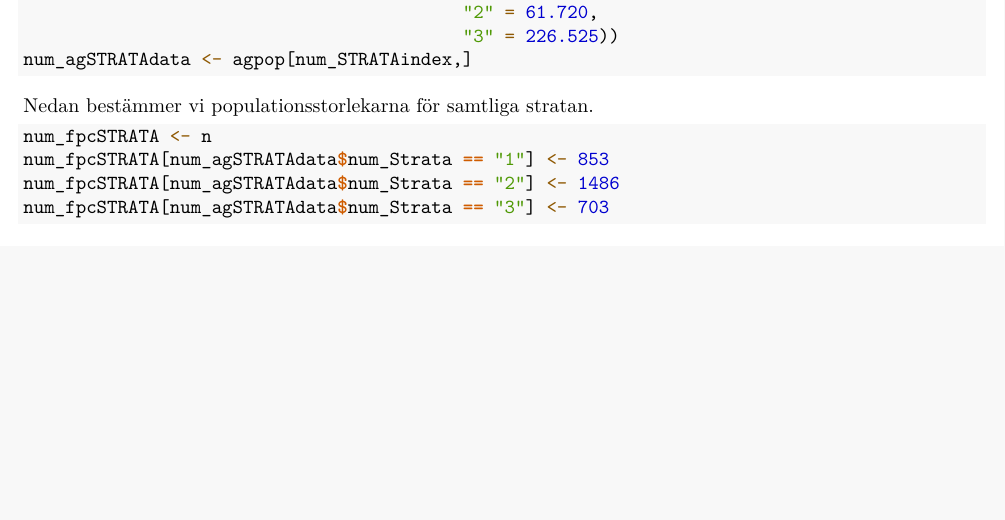
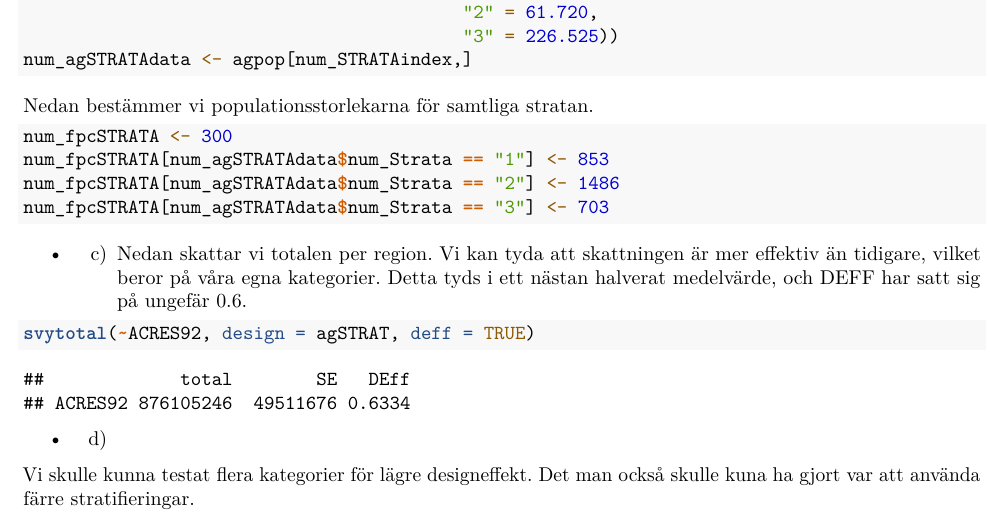
Before and after one commit to vriken/732G38, an R Markdown document (732G38_Laboration_2.rmd): part of page 10 of 10, cut so that both start at the same text, the shorter picture padded with empty space. Rendered offline with R 4.5, knitr and Pandoc, then LaTeX, with nearby package versions; code that draws random numbers runs with fixed seeds of ours.

Commit message:
fixed lab 2

````diff
--- a/732G38_Laboration_2.rmd
+++ b/732G38_Laboration_2.rmd
@@ -320,8 +320,19 @@ num_agSTRATAdata <- agpop[num_STRATAindex,]
 
 Nedan bestämmer vi populationsstorlekarna för samtliga stratan.
 ```{r, results = "markup"}
-num_fpcSTRATA <- n
+num_fpcSTRATA <- 300
 num_fpcSTRATA[num_agSTRATAdata$num_Strata == "1"] <- 853
 num_fpcSTRATA[num_agSTRATAdata$num_Strata == "2"] <- 1486
 num_fpcSTRATA[num_agSTRATAdata$num_Strata == "3"] <- 703
 ```
+
+
+* c)
+Nedan skattar vi totalen per region. Vi kan tyda att skattningen är mer effektiv än tidigare, vilket beror på våra egna kategorier. Detta tyds i ett nästan halverat medelvärde, och DEFF har satt sig på ungefär 0.6.
+```{r, results = "markup"}
+svytotal(~ACRES92, design = agSTRAT, deff = TRUE)
+```
+
+* d)
+
+Vi skulle kunna testat flera kategorier för lägre designeffekt. Det man också skulle kuna ha gjort var att använda färre stratifieringar.
````
